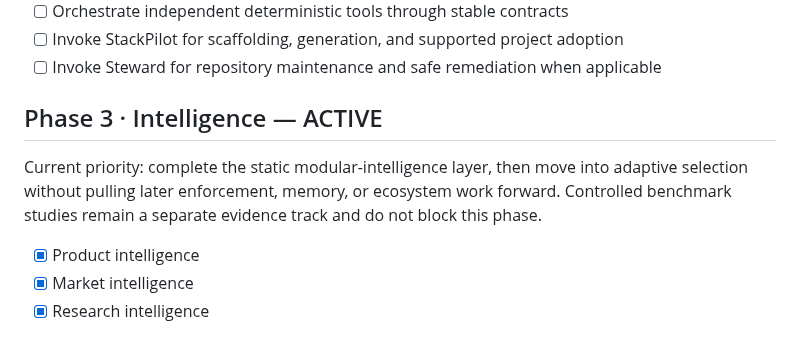
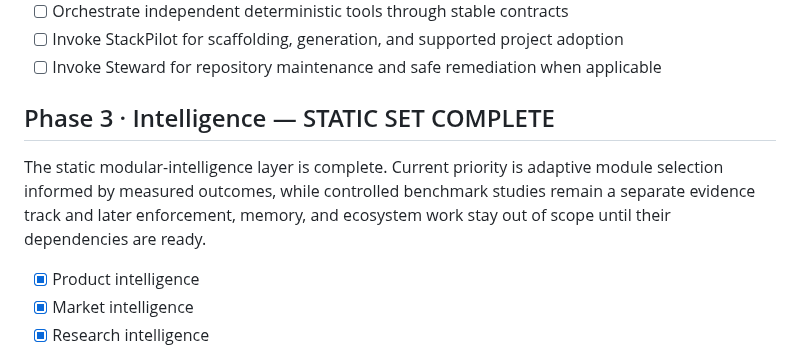
Before and after one commit to gODtECH-Ctl-Create/gODtECH-FORGE, a Markdown page: forge/internal/ROADMAP.md, the part around the change. Drawn GitHub-style.

Commit message:
docs: close static intelligence milestone

```diff
--- a/forge/internal/ROADMAP.md
+++ b/forge/internal/ROADMAP.md
@@ -42,9 +42,9 @@ This roadmap describes the intended build order. Contributors may pick work from
 - [ ] Invoke StackPilot for scaffolding, generation, and supported project adoption
 - [ ] Invoke Steward for repository maintenance and safe remediation when applicable
 
-## Phase 3 · Intelligence — ACTIVE
+## Phase 3 · Intelligence — STATIC SET COMPLETE
 
-Current priority: complete the static modular-intelligence layer, then move into adaptive selection without pulling later enforcement, memory, or ecosystem work forward. Controlled benchmark studies remain a separate evidence track and do not block this phase.
+The static modular-intelligence layer is complete. Current priority is adaptive module selection informed by measured outcomes, while controlled benchmark studies remain a separate evidence track and later enforcement, memory, and ecosystem work stay out of scope until their dependencies are ready.
 
 - [x] Product intelligence
 - [x] Market intelligence
```
